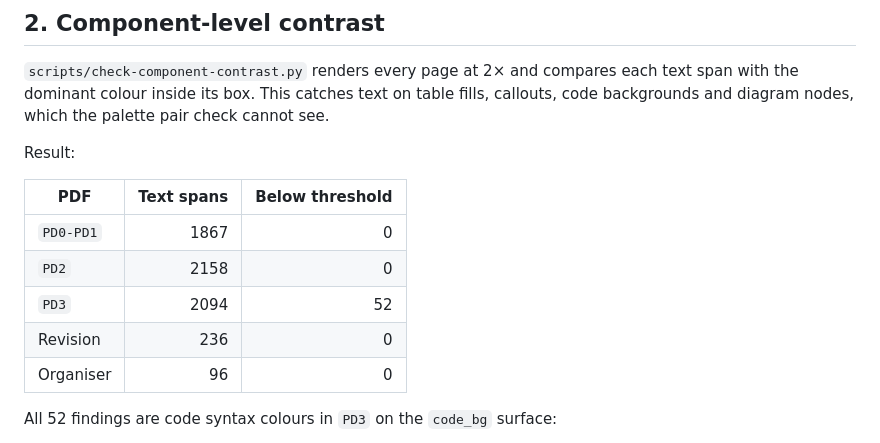
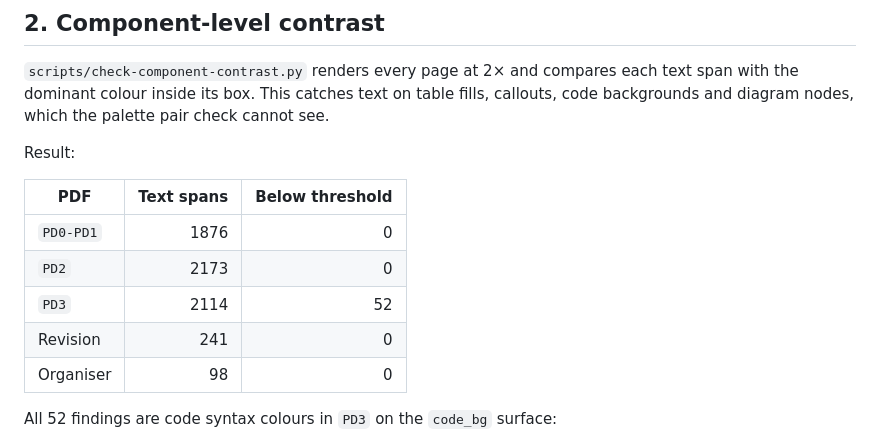
Before and after one commit to Aylmz0/folisift, a Markdown page: docs/accessibility-review-2026-11-03.md, the part around the change. GitHub-like rendering.

Commit message:
docs: refresh accessibility measurements

```diff
--- a/docs/accessibility-review-2026-11-03.md
+++ b/docs/accessibility-review-2026-11-03.md
@@ -56,11 +56,11 @@ Result:
 
 | PDF | Text spans | Below threshold |
 |---|---:|---:|
-| `PD0-PD1` | 1867 | 0 |
-| `PD2` | 2158 | 0 |
-| `PD3` | 2094 | 52 |
-| Revision | 236 | 0 |
-| Organiser | 96 | 0 |
+| `PD0-PD1` | 1876 | 0 |
+| `PD2` | 2173 | 0 |
+| `PD3` | 2114 | 52 |
+| Revision | 241 | 0 |
+| Organiser | 98 | 0 |
 
 All 52 findings are code syntax colours in `PD3` on the `code_bg` surface:
 
```
